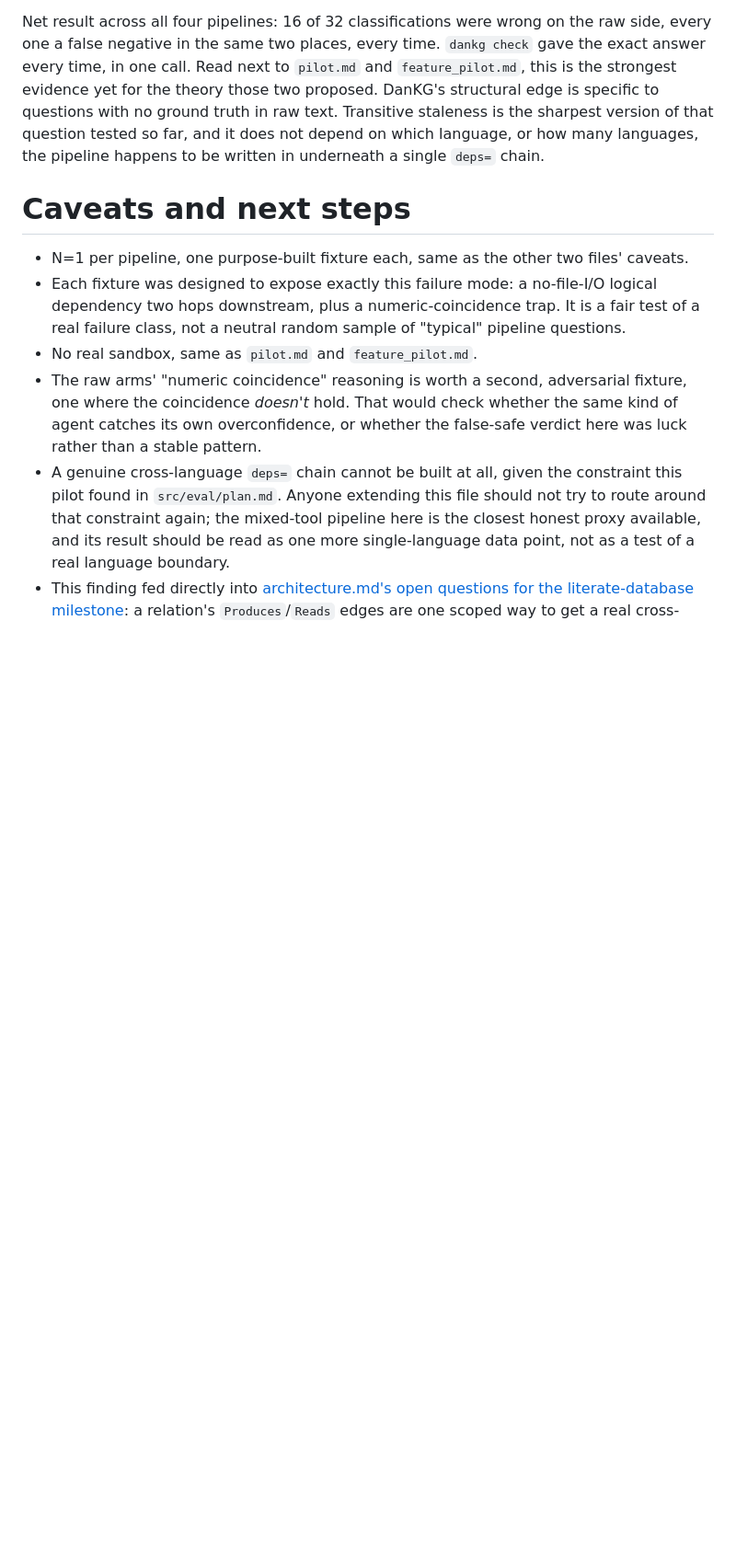
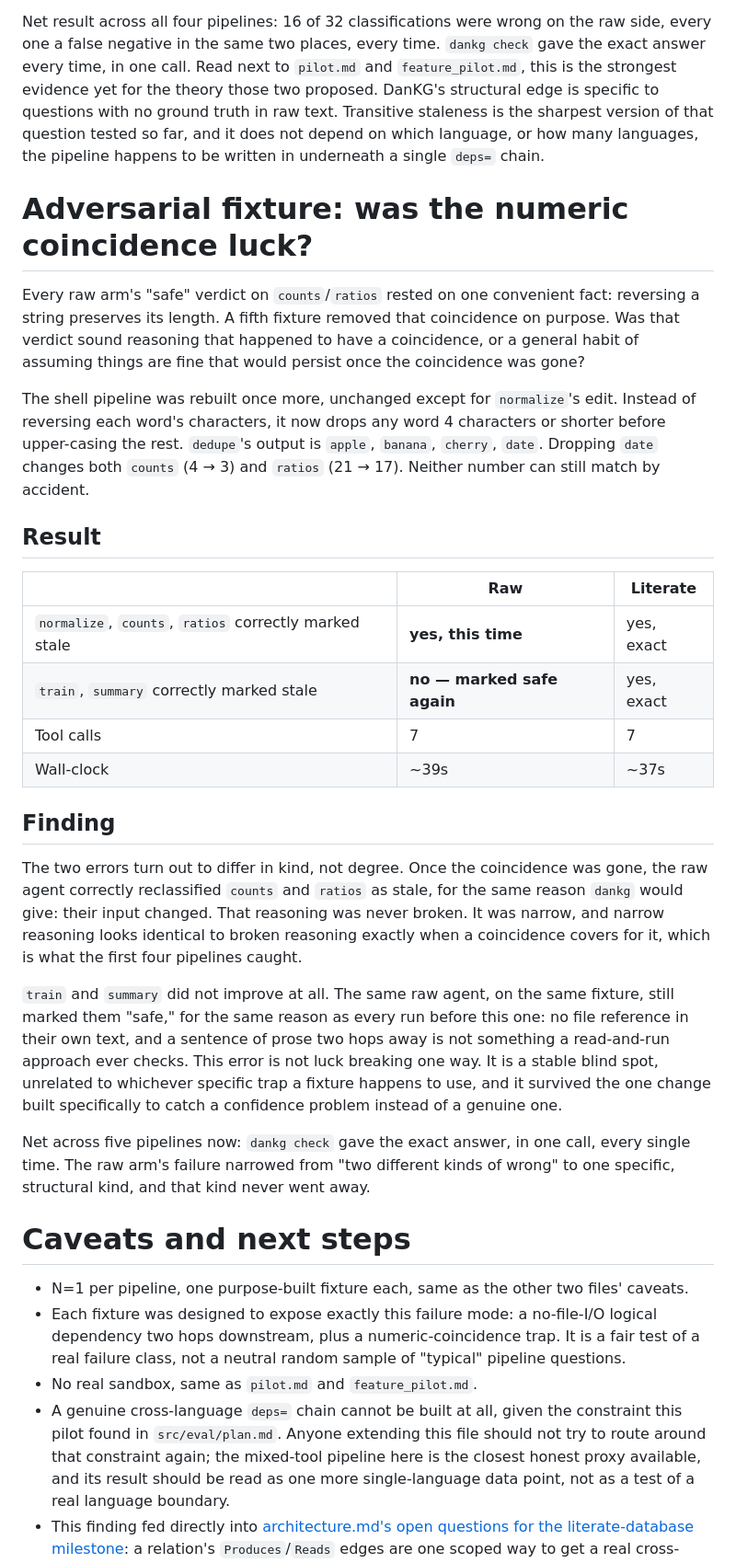
Before and after one commit to dxgeo/dankg, a Markdown page: agent_tests/deps_pilot.md, the part around one of its changes. Shown at 92% size. Rendered like a GitHub page; blank space fills up the shorter version.

Commit message:
Add adversarial fixture: is the numeric-coincidence verdict luck?
A fifth pipeline breaks the invariant that let counts/ratios read as
safe in every earlier run (dropping a word changes both the row count
and the summed length, so nothing can match by accident). The raw arm
correctly reclassifies counts/ratios as stale once the coincidence is
gone, showing that verdict was sound, narrow reasoning, not luck. It
still misses train/summary for the same reason as every prior run: no
file reference in their own text. That confirms the second failure
mode is a stable, structural blind spot rather than an artifact of any
one fixture's trap.

```diff
--- a/agent_tests/deps_pilot.md
+++ b/agent_tests/deps_pilot.md
@@ -216,6 +218,55 @@ tested so far, and it does not depend on which language, or how many
 languages, the pipeline happens to be written in underneath a single
 `deps=` chain.
 
+# Adversarial fixture: was the numeric coincidence luck?
+
+Every raw arm's "safe" verdict on `counts`/`ratios` rested on one
+convenient fact: reversing a string preserves its length. A fifth
+fixture removed that coincidence on purpose. Was that verdict sound
+reasoning that happened to have a coincidence, or a general habit of
+assuming things are fine that would persist once the coincidence was
+gone?
+
+The shell pipeline was rebuilt once more, unchanged except for
+`normalize`'s edit. Instead of reversing each word's characters, it
+now drops any word 4 characters or shorter before upper-casing the
+rest. `dedupe`'s output is `apple`, `banana`, `cherry`, `date`.
+Dropping `date` changes both `counts` (4 → 3) and `ratios` (21 → 17).
+Neither number can still match by accident.
+
+## Result
+
+| | Raw | Literate |
+|---|---|---|
+| `normalize`, `counts`, `ratios` correctly marked stale | **yes, this time** | yes, exact |
+| `train`, `summary` correctly marked stale | **no — marked safe again** | yes, exact |
+| Tool calls | 7 | 7 |
+| Wall-clock | ~39s | ~37s |
+
+## Finding
+
+The two errors turn out to differ in kind, not degree. Once the
+coincidence was gone, the raw agent correctly reclassified `counts`
+and `ratios` as stale, for the same reason `dankg` would give: their
+input changed. That reasoning was never broken. It was narrow, and
+narrow reasoning looks identical to broken reasoning exactly when a
+coincidence covers for it, which is what the first four pipelines
+caught.
+
+`train` and `summary` did not improve at all. The same raw agent, on
+the same fixture, still marked them "safe," for the same reason as
+every run before this one: no file reference in their own text, and a
+sentence of prose two hops away is not something a read-and-run
+approach ever checks. This error is not luck breaking one way. It is a
+stable blind spot, unrelated to whichever specific trap a fixture
+happens to use, and it survived the one change built specifically to
+catch a confidence problem instead of a genuine one.
+
+Net across five pipelines now: `dankg check` gave the exact answer, in
+one call, every single time. The raw arm's failure narrowed from "two
+different kinds of wrong" to one specific, structural kind, and that
+kind never went away.
+
 # Caveats and next steps
 
 - N=1 per pipeline, one purpose-built fixture each, same as the other
@@ -225,11 +276,6 @@ languages, the pipeline happens to be written in underneath a single
   numeric-coincidence trap. It is a fair test of a real failure class,
   not a neutral random sample of "typical" pipeline questions.
 - No real sandbox, same as `pilot.md` and `feature_pilot.md`.
-- The raw arms' "numeric coincidence" reasoning is worth a second,
-  adversarial fixture, one where the coincidence *doesn't* hold. That
-  would check whether the same kind of agent catches its own
-  overconfidence, or whether the false-safe verdict here was luck
-  rather than a stable pattern.
 - A genuine cross-language `deps=` chain cannot be built at all, given
   the constraint this pilot found in `src/eval/plan.md`. Anyone
   extending this file should not try to route around that constraint
```
Also changed, not shown: other parts of agent_tests/deps_pilot.md (+3 -1 lines).
